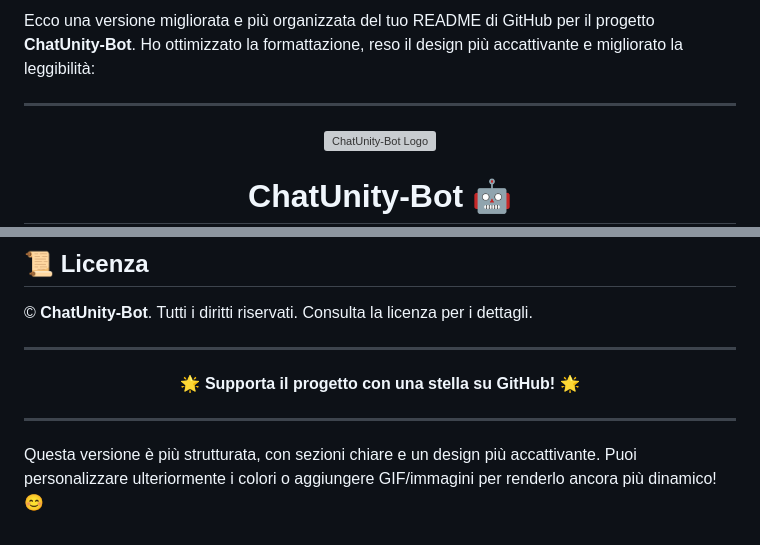
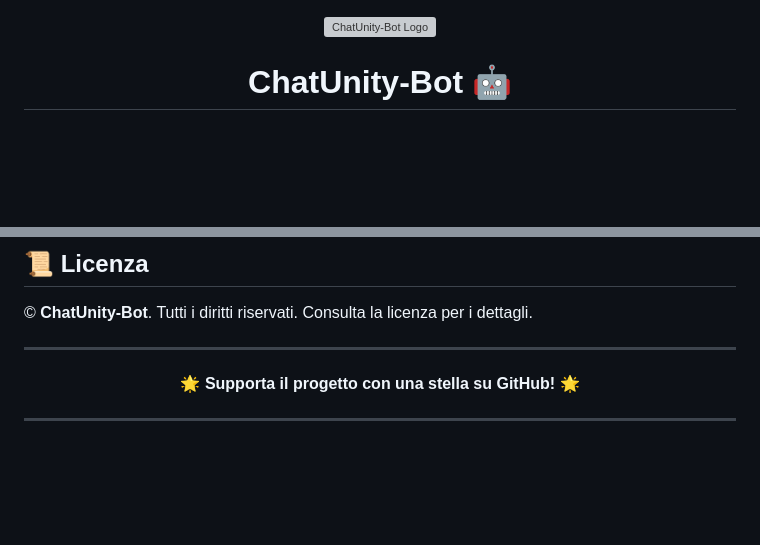
Before and after one commit to chatunitycenterr/chatunity-bot, a Markdown page: README.md, 2 parts joined by grey strips. Rendered like a GitHub page; blank space fills up the shorter version; grey boxes are pictures that could not be loaded.

```diff
--- a/README.md
+++ b/README.md
@@ -1,7 +1,3 @@
-Ecco una versione migliorata e più organizzata del tuo README di GitHub per il progetto **ChatUnity-Bot**. Ho ottimizzato la formattazione, reso il design più accattivante e migliorato la leggibilità:
-
----
-
 <p align="center">
   <img src="https://i.ibb.co/HpkzmrMZ/chatunity-jpg.jpg" alt="ChatUnity-Bot Logo" style="width: 100%; height: auto; max-width: 400px;">
 </p>
@@ -149,5 +145,3 @@ ChatUnity-Bot è un bot multifunzionale per WhatsApp, progettato per semplificar
 </p>
 
 ---
-
-Questa versione è più strutturata, con sezioni chiare e un design più accattivante. Puoi personalizzare ulteriormente i colori o aggiungere GIF/immagini per renderlo ancora più dinamico! 😊
```
